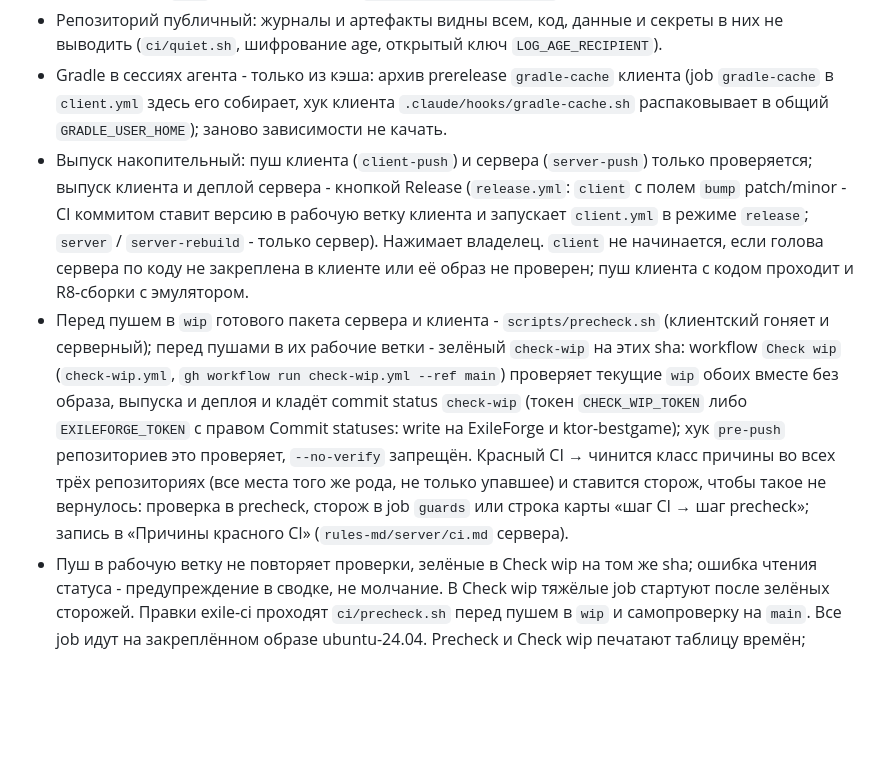
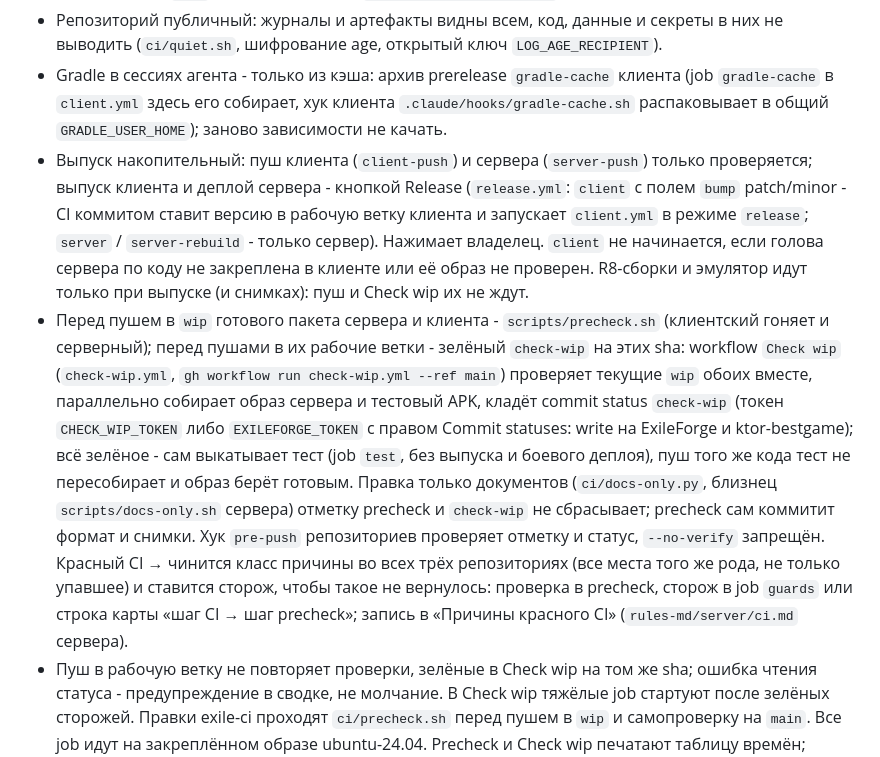
Before and after one commit to Sperance/exile-ci, a Markdown page: CLAUDE.md, the part around the change. Drawn GitHub-style; blank space fills up the shorter version.

Commit message:
docs: CLAUDE.md describes Check wip deploying the test stand and R8 only for a release
Server-Update: no
Server-Wipe: no

```diff
--- a/CLAUDE.md
+++ b/CLAUDE.md
@@ -5,6 +5,6 @@
 - Локально черновик - ветка `wip`, отслеживающая `origin/wip` (`git fetch origin wip && git checkout wip`); коммиты - только в ней: локальный `main` не опережает origin, иначе стоп-хук облачной сессии требует пуш в `main`. Финальный пуш - `git push origin wip:main` (fast-forward).
 - Репозиторий публичный: журналы и артефакты видны всем, код, данные и секреты в них не выводить (`ci/quiet.sh`, шифрование age, открытый ключ `LOG_AGE_RECIPIENT`).
 - Gradle в сессиях агента - только из кэша: архив prerelease `gradle-cache` клиента (job `gradle-cache` в `client.yml` здесь его собирает, хук клиента `.claude/hooks/gradle-cache.sh` распаковывает в общий `GRADLE_USER_HOME`); заново зависимости не качать.
-- Выпуск накопительный: пуш клиента (`client-push`) и сервера (`server-push`) только проверяется; выпуск клиента и деплой сервера - кнопкой Release (`release.yml`: `client` с полем `bump` patch/minor - CI коммитом ставит версию в рабочую ветку клиента и запускает `client.yml` в режиме `release`; `server` / `server-rebuild` - только сервер). Нажимает владелец. `client` не начинается, если голова сервера по коду не закреплена в клиенте или её образ не проверен; пуш клиента с кодом проходит и R8-сборки с эмулятором.
-- Перед пушем в `wip` готового пакета сервера и клиента - `scripts/precheck.sh` (клиентский гоняет и серверный); перед пушами в их рабочие ветки - зелёный `check-wip` на этих sha: workflow `Check wip` (`check-wip.yml`, `gh workflow run check-wip.yml --ref main`) проверяет текущие `wip` обоих вместе без образа, выпуска и деплоя и кладёт commit status `check-wip` (токен `CHECK_WIP_TOKEN` либо `EXILEFORGE_TOKEN` с правом Commit statuses: write на ExileForge и ktor-bestgame); хук `pre-push` репозиториев это проверяет, `--no-verify` запрещён. Красный CI → чинится класс причины во всех трёх репозиториях (все места того же рода, не только упавшее) и ставится сторож, чтобы такое не вернулось: проверка в precheck, сторож в job `guards` или строка карты «шаг CI → шаг precheck»; запись в «Причины красного CI» (`rules-md/server/ci.md` сервера).
+- Выпуск накопительный: пуш клиента (`client-push`) и сервера (`server-push`) только проверяется; выпуск клиента и деплой сервера - кнопкой Release (`release.yml`: `client` с полем `bump` patch/minor - CI коммитом ставит версию в рабочую ветку клиента и запускает `client.yml` в режиме `release`; `server` / `server-rebuild` - только сервер). Нажимает владелец. `client` не начинается, если голова сервера по коду не закреплена в клиенте или её образ не проверен. R8-сборки и эмулятор идут только при выпуске (и снимках): пуш и Check wip их не ждут.
+- Перед пушем в `wip` готового пакета сервера и клиента - `scripts/precheck.sh` (клиентский гоняет и серверный); перед пушами в их рабочие ветки - зелёный `check-wip` на этих sha: workflow `Check wip` (`check-wip.yml`, `gh workflow run check-wip.yml --ref main`) проверяет текущие `wip` обоих вместе, параллельно собирает образ сервера и тестовый APK, кладёт commit status `check-wip` (токен `CHECK_WIP_TOKEN` либо `EXILEFORGE_TOKEN` с правом Commit statuses: write на ExileForge и ktor-bestgame); всё зелёное - сам выкатывает тест (job `test`, без выпуска и боевого деплоя), пуш того же кода тест не пересобирает и образ берёт готовым. Правка только документов (`ci/docs-only.py`, близнец `scripts/docs-only.sh` сервера) отметку precheck и `check-wip` не сбрасывает; precheck сам коммитит формат и снимки. Хук `pre-push` репозиториев проверяет отметку и статус, `--no-verify` запрещён. Красный CI → чинится класс причины во всех трёх репозиториях (все места того же рода, не только упавшее) и ставится сторож, чтобы такое не вернулось: проверка в precheck, сторож в job `guards` или строка карты «шаг CI → шаг precheck»; запись в «Причины красного CI» (`rules-md/server/ci.md` сервера).
 - Пуш в рабочую ветку не повторяет проверки, зелёные в Check wip на том же sha; ошибка чтения статуса - предупреждение в сводке, не молчание. В Check wip тяжёлые job стартуют после зелёных сторожей. Правки exile-ci проходят `ci/precheck.sh` перед пушем в `wip` и самопроверку на `main`. Все job идут на закреплённом образе ubuntu-24.04. Precheck и Check wip печатают таблицу времён; прогон дольше медианы x1,4 даёт предупреждение.
```
